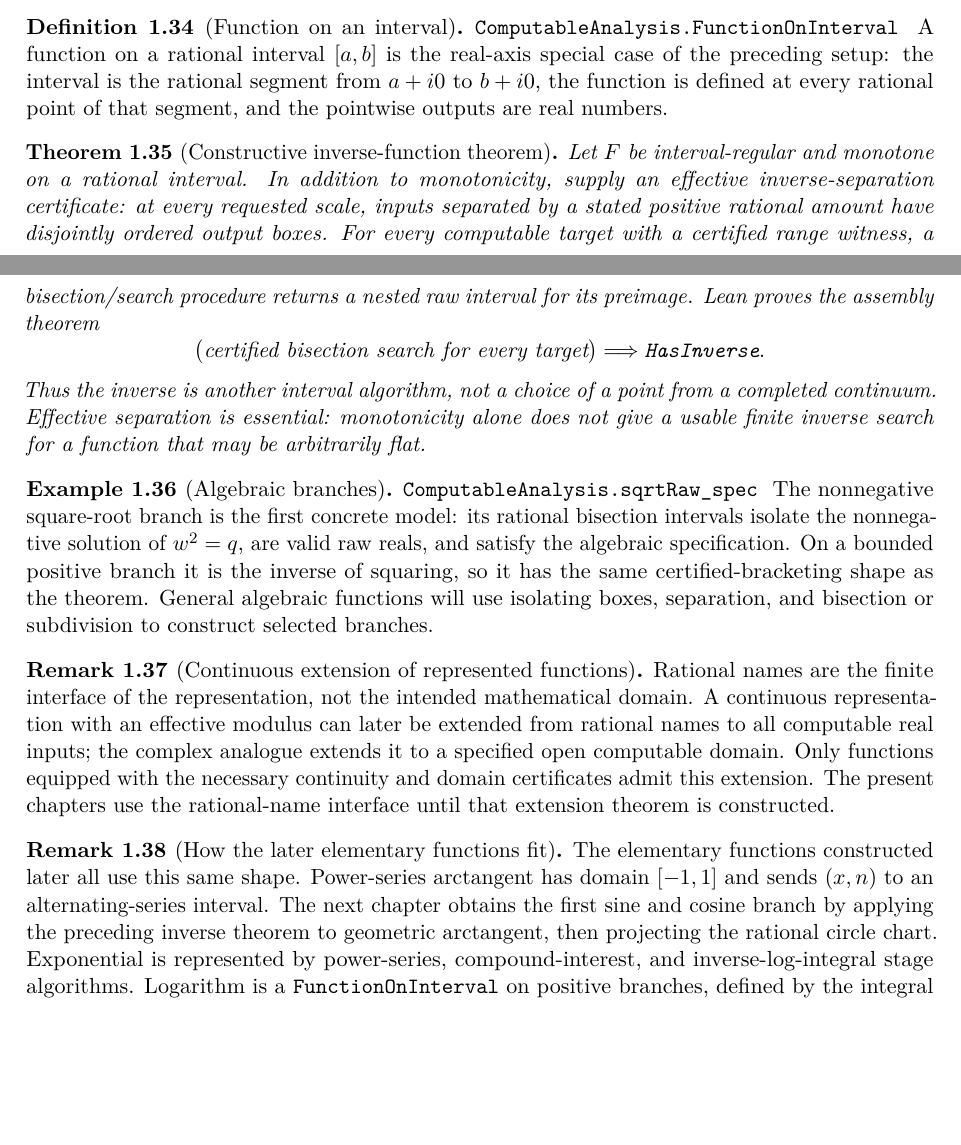
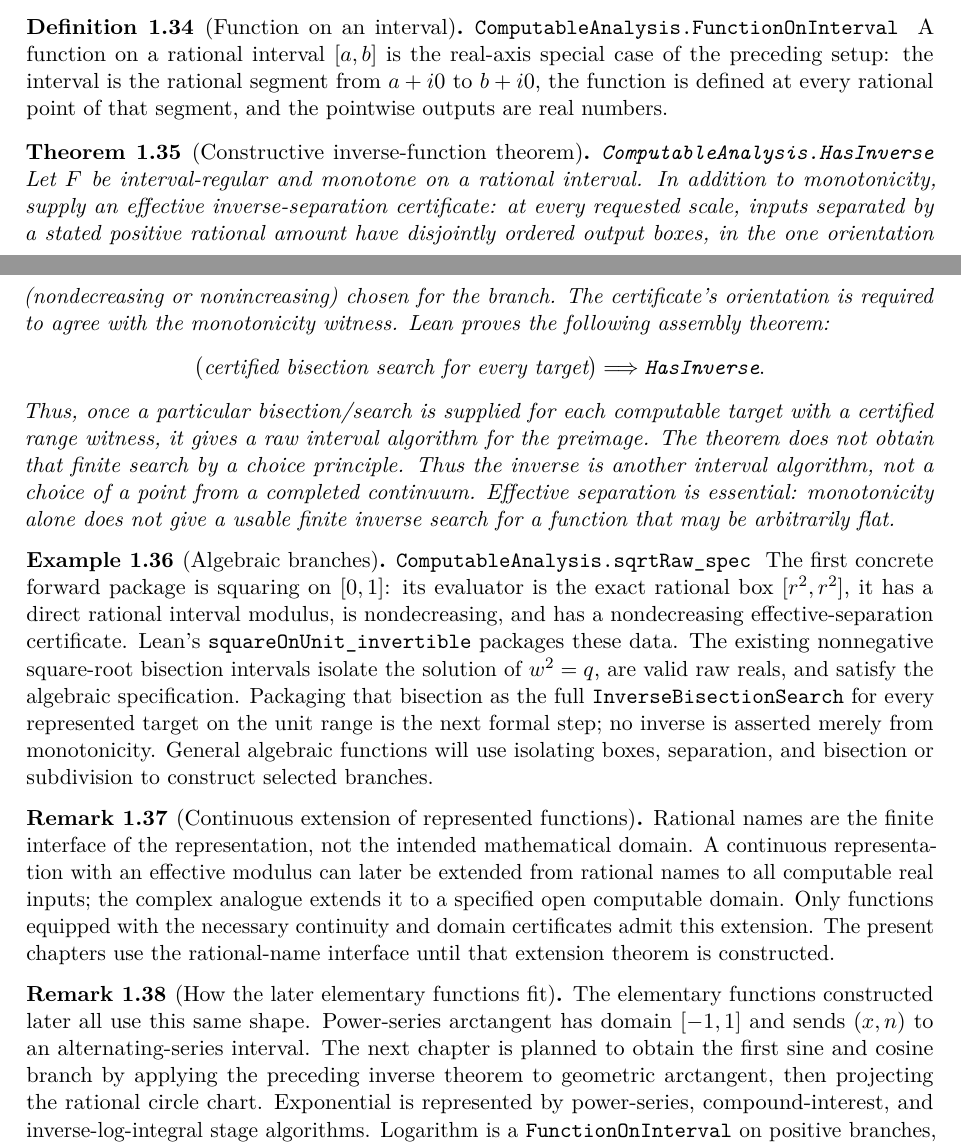
Before and after one commit to liuyao12/computable-analysis, a LaTeX thesis (blueprint/src/web.tex, which reads blueprint/src/01-foundations.tex): two parts of pages 14 and 15 of 101, joined at a grey line, cut so that both start at the same text, the shorter picture padded with empty space. Compiled offline with pdfLaTeX.

Commit message:
Add oriented inverse data for unit squaring

```diff
--- a/blueprint/src/01-foundations.tex
+++ b/blueprint/src/01-foundations.tex
@@ -612,17 +612,23 @@ the pointwise outputs are real numbers.
 
 \begin{theorem}[Constructive inverse-function theorem]
 \label{thm:constructive-inverse-function}
+\lean{ComputableAnalysis.HasInverse}
 \uses{def:function-on-interval,def:interval-regular}
 Let \(F\) be interval-regular and monotone on a rational interval.  In
 addition to monotonicity, supply an effective inverse-separation certificate:
 at every requested scale, inputs separated by a stated positive rational
-amount have disjointly ordered output boxes.  For every computable target
-with a certified range witness, a bisection/search procedure returns a nested
-raw interval for its preimage.  Lean proves the assembly theorem
+amount have disjointly ordered output boxes, in the one orientation (nondecreasing or
+nonincreasing) chosen for the branch.  The certificate's
+orientation is required to agree with the monotonicity witness.  Lean proves
+the following assembly theorem:
 \[
   \bigl(\text{certified bisection search for every target}\bigr)
   \Longrightarrow \code{HasInverse}.
 \]
+Thus, once a particular bisection/search is supplied for each computable
+target with a certified range witness, it gives a raw interval algorithm for
+the preimage.  The theorem does not obtain that finite search by a choice
+principle.
 Thus the inverse is another interval algorithm, not a choice of a point from
 a completed continuum.  Effective separation is essential: monotonicity alone
 does not give a usable finite inverse search for a function that may be
@@ -633,12 +639,17 @@ arbitrarily flat.
 \label{ex:algebraic-inverse-branches}
 \lean{ComputableAnalysis.sqrtRaw_spec}
 \uses{thm:constructive-inverse-function}
-The nonnegative square-root branch is the first concrete model: its rational
-bisection intervals isolate the nonnegative solution of \(w^2=q\), are valid
-raw reals, and satisfy the algebraic specification.  On a bounded positive
-branch it is the inverse of squaring, so it has the same certified-bracketing
-shape as the theorem.  General algebraic functions will use isolating boxes,
-separation, and bisection or subdivision to construct selected branches.
+The first concrete forward package is squaring on \([0,1]\): its evaluator is
+the exact rational box \([r^2,r^2]\), it has a direct rational interval
+modulus, is nondecreasing, and has a nondecreasing effective-separation
+certificate.  Lean's \code{squareOnUnit\_invertible} packages these data.
+The existing nonnegative square-root bisection intervals
+isolate the solution of \(w^2=q\), are valid raw reals, and satisfy the
+algebraic specification.  Packaging that bisection as the full
+\code{InverseBisectionSearch} for every represented target on the unit range
+is the next formal step; no inverse is asserted merely from monotonicity.
+General algebraic functions will use isolating boxes, separation, and
+bisection or subdivision to construct selected branches.
 \end{example}
 
 \begin{remark}[Continuous extension of represented functions]
@@ -658,8 +669,8 @@ until that extension theorem is constructed.
 \uses{def:real-fun-raw,def:function-on-interval}
 The elementary functions constructed later all use this same shape.
 Power-series arctangent has domain \([-1,1]\) and sends \((x,n)\) to an
-alternating-series interval.  The next chapter obtains the first sine and
-cosine branch by applying the preceding inverse theorem to geometric
+alternating-series interval.  The next chapter is planned to obtain the first
+sine and cosine branch by applying the preceding inverse theorem to geometric
 arctangent, then projecting the rational circle chart.  Exponential is
 represented by power-series, compound-interest, and inverse-log-integral
 stage algorithms.  Logarithm is a \code{FunctionOnInterval} on positive
```
Also changed, not shown: GOALS.md (+13 -0 lines), 2 other files.
